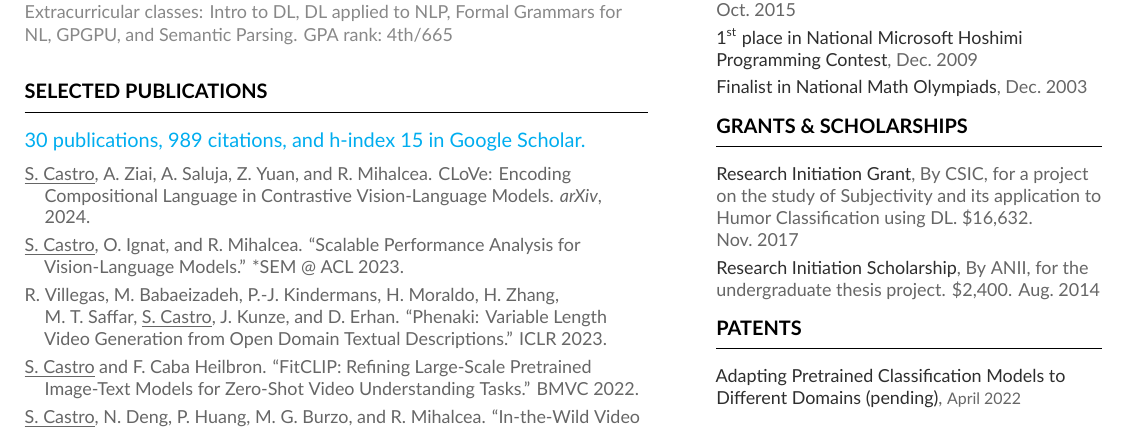
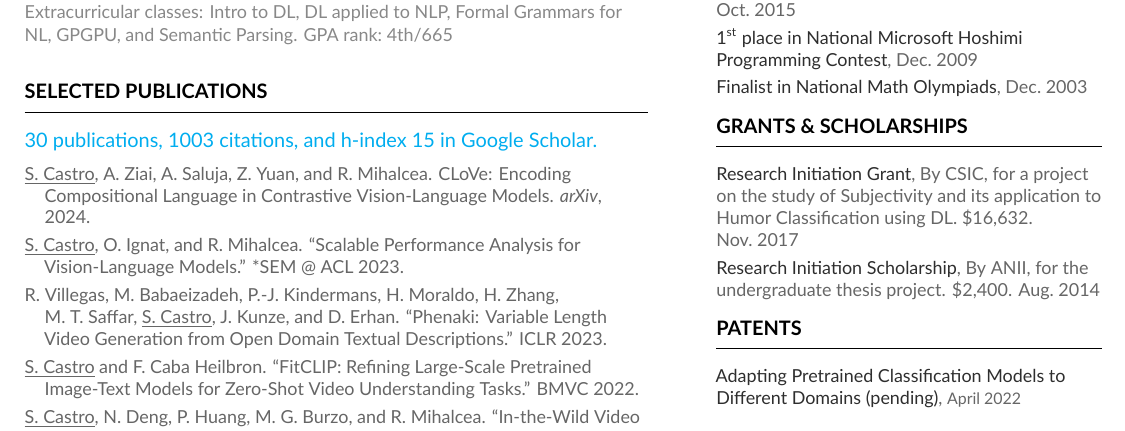
Before and after one commit to bryant1410/resume, a LaTeX CV (main.tex): part of page 1 of 2, cut so that both start at the same text. Compiled offline with XeLaTeX.

Commit message:
Update G Scholar info

```diff
--- a/main.tex
+++ b/main.tex
@@ -39,7 +39,7 @@
 
 \cvsection{Selected Publications}
 
-\href{https://scholar.google.com/citations?user=i2LNBfUAAAAJ}{30~publications, 989~citations, and h-index~15 in Google~Scholar.}
+\href{https://scholar.google.com/citations?user=i2LNBfUAAAAJ}{30~publications, 1003~citations, and h-index~15 in Google~Scholar.}
 
 \vspace{3mm}
 
```
